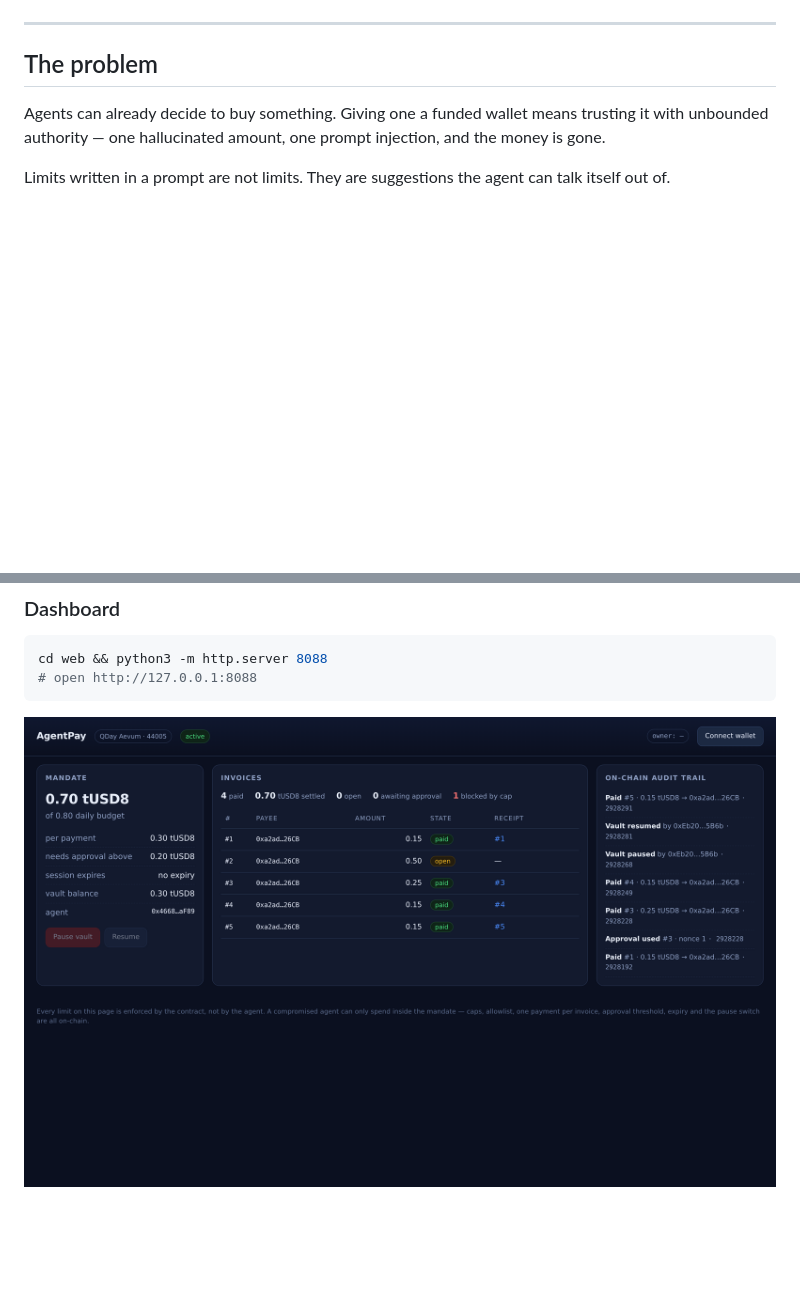
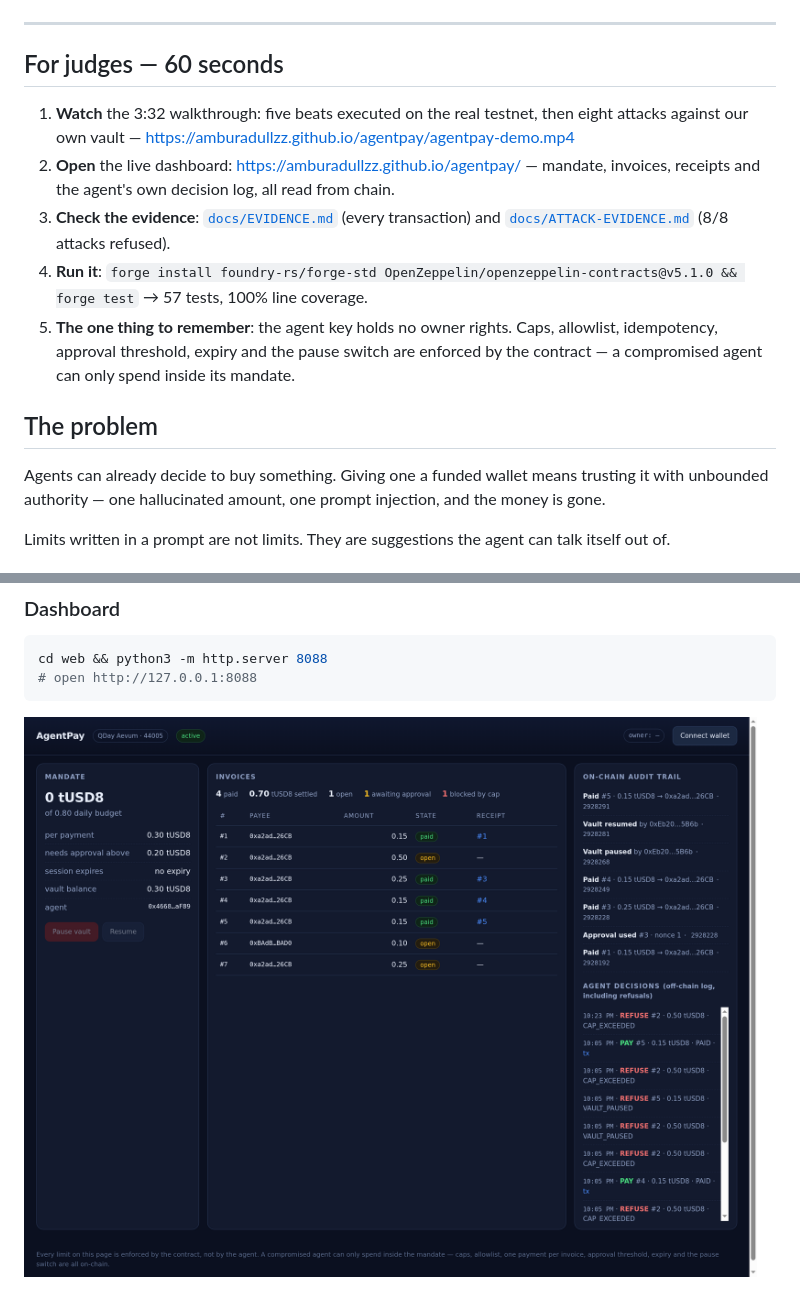
Before and after one commit to Amburadullzz/agentpay, a Markdown page: README.md, 2 parts joined by grey strips. Drawn GitHub-style; pictures changed too: assets/dashboard.png; blank space fills up the shorter version.

Commit message:
Add a 60-second judge guide and refresh the dashboard screenshot

```diff
--- a/README.md
+++ b/README.md
@@ -15,6 +15,14 @@ Track: **Native AI Assistants**.
 ![Architecture](assets/architecture.png)
 
 ---
+
+## For judges — 60 seconds
+
+1. **Watch** the 3:32 walkthrough: five beats executed on the real testnet, then eight attacks against our own vault — https://amburadullzz.github.io/agentpay/agentpay-demo.mp4
+2. **Open** the live dashboard: https://amburadullzz.github.io/agentpay/ — mandate, invoices, receipts and the agent's own decision log, all read from chain.
+3. **Check the evidence**: [`docs/EVIDENCE.md`](docs/EVIDENCE.md) (every transaction) and [`docs/ATTACK-EVIDENCE.md`](docs/ATTACK-EVIDENCE.md) (8/8 attacks refused).
+4. **Run it**: `forge install foundry-rs/forge-std OpenZeppelin/openzeppelin-contracts@v5.1.0 && forge test` → 57 tests, 100% line coverage.
+5. **The one thing to remember**: the agent key holds no owner rights. Caps, allowlist, idempotency, approval threshold, expiry and the pause switch are enforced by the contract — a compromised agent can only spend inside its mandate.
 
 ## The problem
 
```
